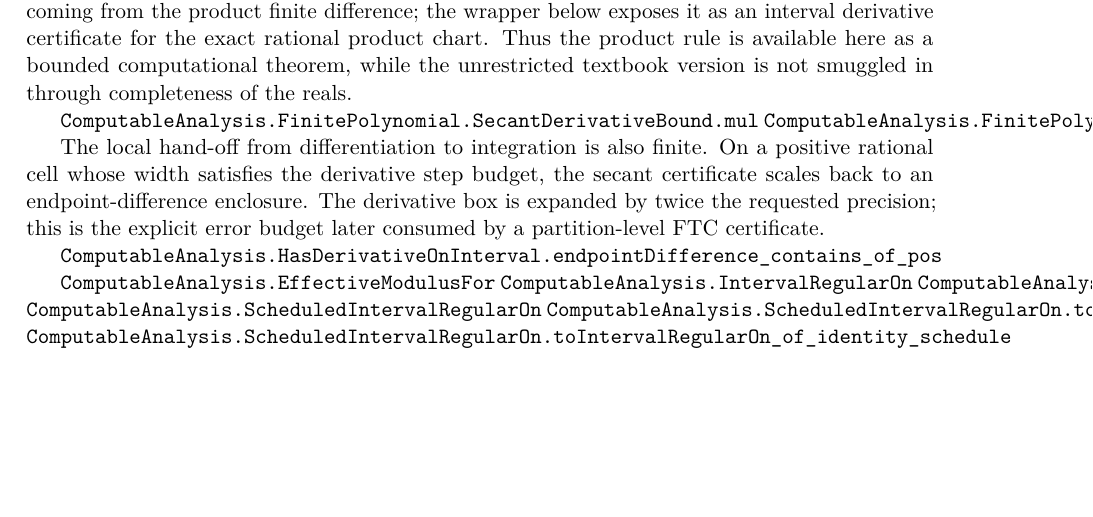
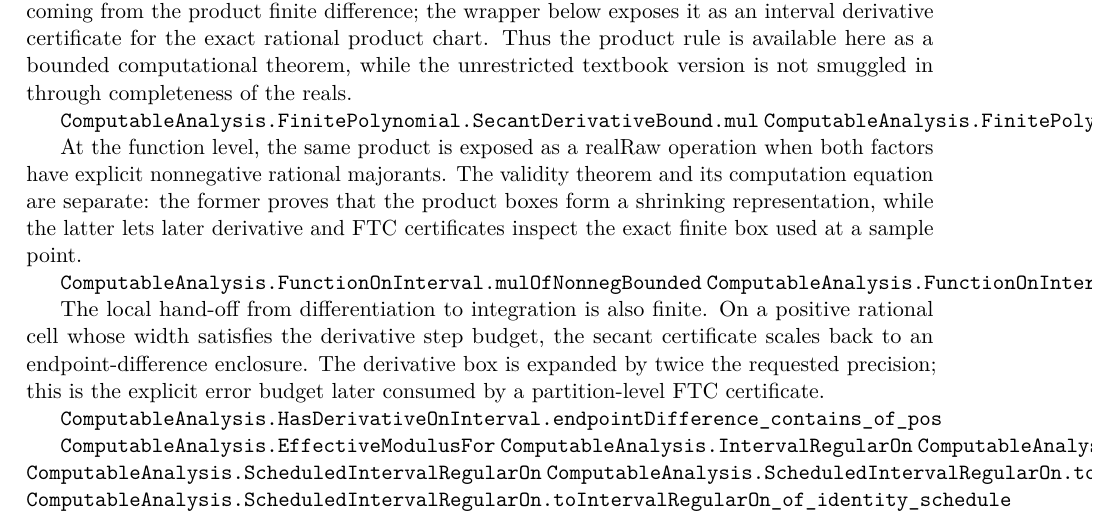
Before and after one commit to liuyao12/computable-analysis, a LaTeX thesis (blueprint/src/web.tex, which reads blueprint/src/06-effective-calculus.tex): part of page 54 of 77, cut so that both start at the same text, the shorter picture padded with empty space. Compiled offline with pdfLaTeX.

Commit message:
Expose bounded interval product computation

```diff
--- a/blueprint/src/06-effective-calculus.tex
+++ b/blueprint/src/06-effective-calculus.tex
@@ -245,6 +245,17 @@ not smuggled in through completeness of the reals.
 
 \lean{ComputableAnalysis.FinitePolynomial.SecantDerivativeBound.mul}
 \lean{ComputableAnalysis.FinitePolynomial.SecantDerivativeBound.mulToHasDerivativeOnInterval}
+\leanok
+
+At the function level, the same product is exposed as a realRaw operation
+when both factors have explicit nonnegative rational majorants.  The validity
+theorem and its computation equation are separate: the former proves that the
+product boxes form a shrinking representation, while the latter lets later
+derivative and FTC certificates inspect the exact finite box used at a sample
+point.
+
+\lean{ComputableAnalysis.FunctionOnInterval.mulOfNonnegBounded}
+\lean{ComputableAnalysis.FunctionOnInterval.mulOfNonnegBounded_compute}
 \leanok
 
 The local hand-off from differentiation to integration is also finite.  On a
```
Also changed, not shown: FORMALIZATION_GUIDE.md (+8 -0 lines), 1 other file.
